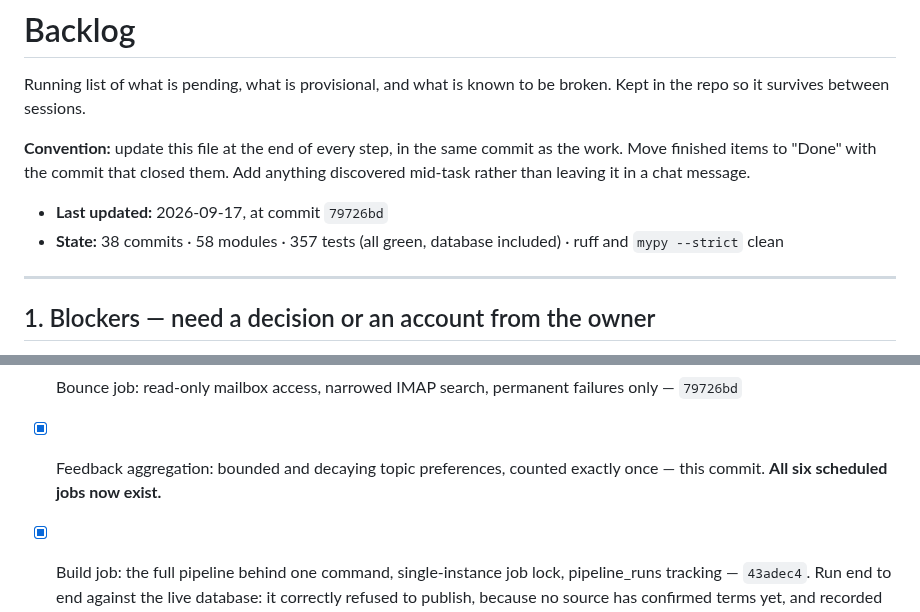
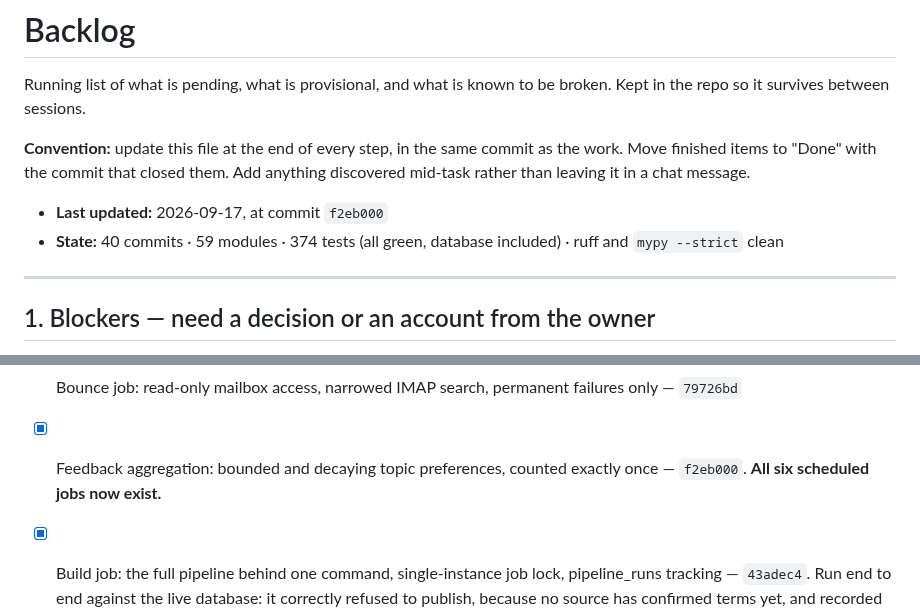
Before and after one commit to gurpreetmattu/the-morning-mosaic, a Markdown page: docs/BACKLOG.md, 2 parts joined by grey strips. Drawn GitHub-style.

Commit message:
Record the closing commit and refresh the backlog header
Co-Authored-By: Claude Opus 5 <noreply@anthropic.com>

```diff
--- a/docs/BACKLOG.md
+++ b/docs/BACKLOG.md
@@ -7,8 +7,8 @@ broken. Kept in the repo so it survives between sessions.
 as the work. Move finished items to "Done" with the commit that closed them.
 Add anything discovered mid-task rather than leaving it in a chat message.
 
-- **Last updated:** 2026-09-17, at commit `79726bd`
-- **State:** 38 commits · 58 modules · 357 tests (all green, database included) ·
+- **Last updated:** 2026-09-17, at commit `f2eb000`
+- **State:** 40 commits · 59 modules · 374 tests (all green, database included) ·
   ruff and `mypy --strict` clean
 
 ---
@@ -253,7 +253,7 @@ Add anything discovered mid-task rather than leaving it in a chat message.
 - [x] Bounce job: read-only mailbox access, narrowed IMAP search, permanent
       failures only — `79726bd`
 - [x] Feedback aggregation: bounded and decaying topic preferences, counted
-      exactly once — this commit. **All six scheduled jobs now exist.**
+      exactly once — `f2eb000`. **All six scheduled jobs now exist.**
 - [x] Build job: the full pipeline behind one command, single-instance job
       lock, pipeline_runs tracking — `43adec4`. Run end to end against the
       live database: it correctly refused to publish, because no source has
```
